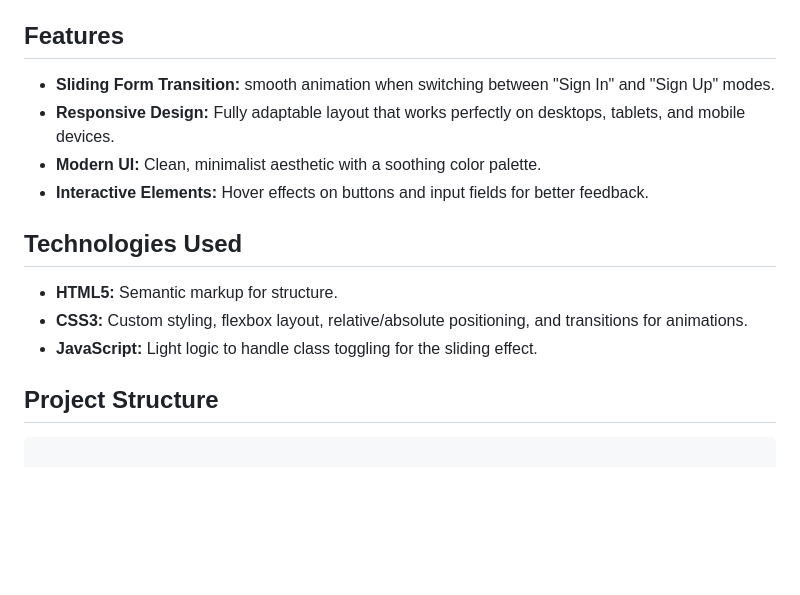
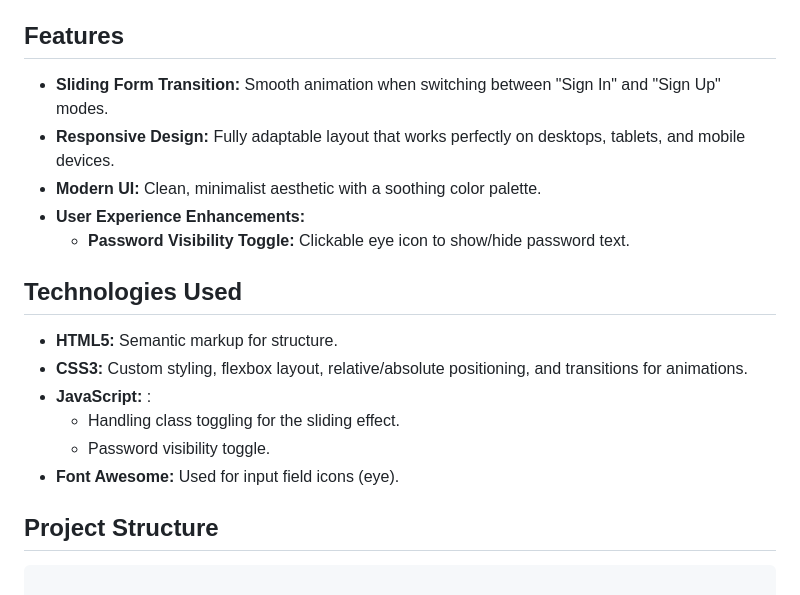
Before and after one commit to oussamale/user-authentication-form, a Markdown page: README.md, the part around the change. Rendered like a GitHub page; blank space fills up the shorter version.

```diff
--- a/README.md
+++ b/README.md
@@ -19,16 +19,20 @@ You can check out the User Authentication System in action [here](https://oussam
 
 ## Features
 
-*   **Sliding Form Transition:** smooth animation when switching between "Sign In" and "Sign Up" modes.
+*   **Sliding Form Transition:** Smooth animation when switching between "Sign In" and "Sign Up" modes.
 *   **Responsive Design:** Fully adaptable layout that works perfectly on desktops, tablets, and mobile devices.
 *   **Modern UI:** Clean, minimalist aesthetic with a soothing color palette.
-*   **Interactive Elements:** Hover effects on buttons and input fields for better feedback.
+*   **User Experience Enhancements:**
+    *   **Password Visibility Toggle:** Clickable eye icon to show/hide password text.
 
 ## Technologies Used
 
 *   **HTML5:** Semantic markup for structure.
 *   **CSS3:** Custom styling, flexbox layout, relative/absolute positioning, and transitions for animations.
-*   **JavaScript:** Light logic to handle class toggling for the sliding effect.
+*   **JavaScript:** :
+    *   Handling class toggling for the sliding effect.
+    *   Password visibility toggle.
+*   **Font Awesome:** Used for input field icons (eye).
 
 ## Project Structure
 
```
